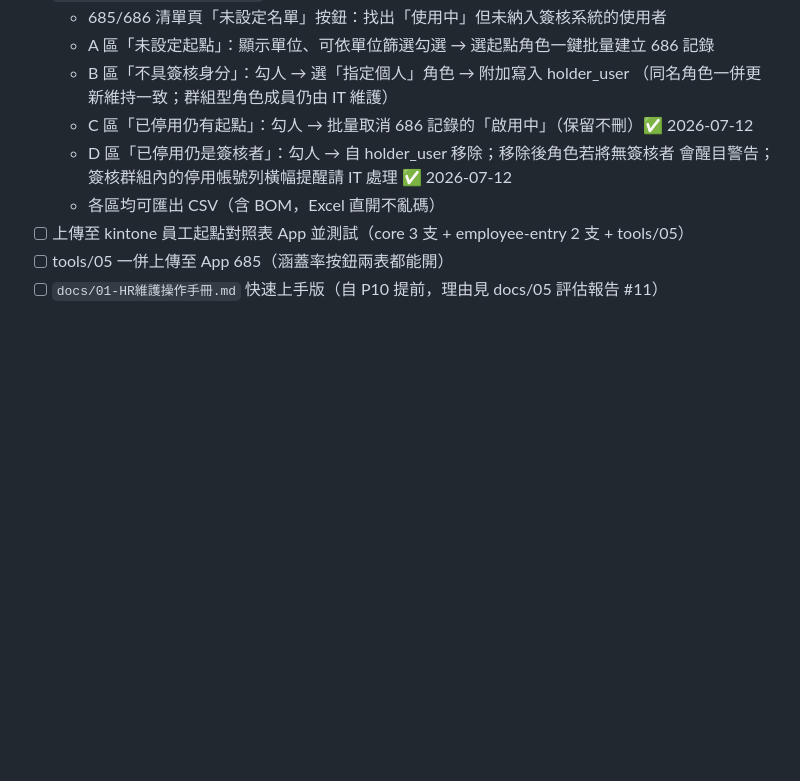
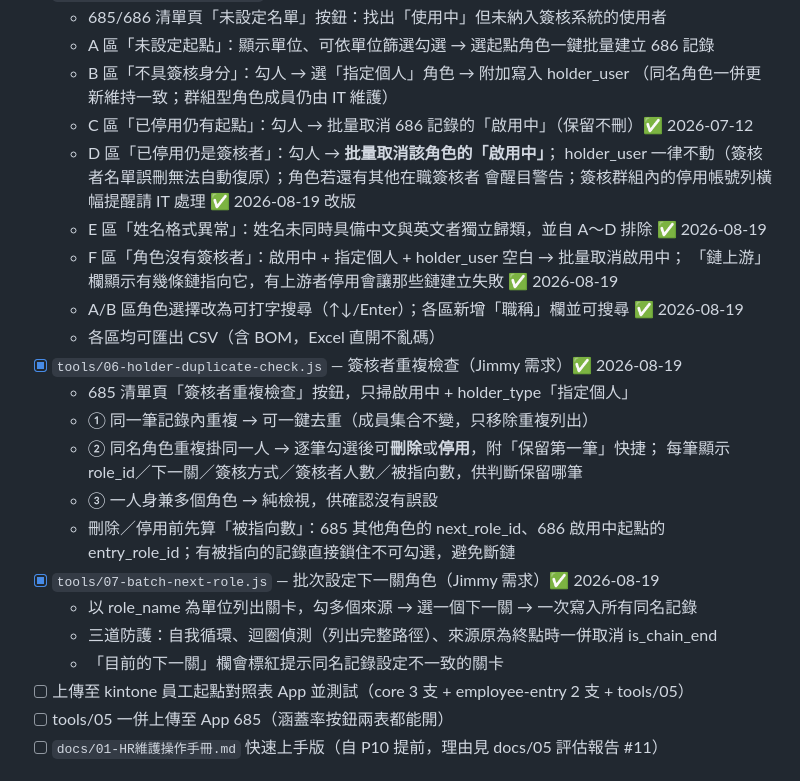
Before and after one commit to Yen60229/approval-routing-full, a Markdown page: docs/Phase進度追蹤.md, the part around the change. GitHub-like rendering; blank space fills up the shorter version.

Commit message:
docs: 進度追蹤補上 tools 05 改版與 06/07 兩支新工具

```diff
--- a/docs/Phase進度追蹤.md
+++ b/docs/Phase進度追蹤.md
@@ -99,9 +99,26 @@
   - B 區「不具簽核身分」：勾人 → 選「指定個人」角色 → 附加寫入 holder_user
     （同名角色一併更新維持一致；群組型角色成員仍由 IT 維護）
   - C 區「已停用仍有起點」：勾人 → 批量取消 686 記錄的「啟用中」（保留不刪）✅ 2026-07-12
-  - D 區「已停用仍是簽核者」：勾人 → 自 holder_user 移除；移除後角色若將無簽核者
-    會醒目警告；簽核群組內的停用帳號列橫幅提醒請 IT 處理 ✅ 2026-07-12
+  - D 區「已停用仍是簽核者」：勾人 → **批量取消該角色的「啟用中」**；
+    holder_user 一律不動（簽核者名單誤刪無法自動復原）；角色若還有其他在職簽核者
+    會醒目警告；簽核群組內的停用帳號列橫幅提醒請 IT 處理 ✅ 2026-08-19 改版
+  - E 區「姓名格式異常」：姓名未同時具備中文與英文者獨立歸類，並自 A～D 排除 ✅ 2026-08-19
+  - F 區「角色沒有簽核者」：啟用中 + 指定個人 + holder_user 空白 → 批量取消啟用中；
+    「鏈上游」欄顯示有幾條鏈指向它，有上游者停用會讓那些鏈建立失敗 ✅ 2026-08-19
+  - A/B 區角色選擇改為可打字搜尋（↑↓/Enter）；各區新增「職稱」欄並可搜尋 ✅ 2026-08-19
   - 各區均可匯出 CSV（含 BOM，Excel 直開不亂碼）
+- [x] `tools/06-holder-duplicate-check.js` — 簽核者重複檢查（Jimmy 需求）✅ 2026-08-19
+  - 685 清單頁「簽核者重複檢查」按鈕，只掃啟用中 + holder_type「指定個人」
+  - ① 同一筆記錄內重複 → 可一鍵去重（成員集合不變，只移除重複列出）
+  - ② 同名角色重複掛同一人 → 逐筆勾選後可**刪除**或**停用**，附「保留第一筆」快捷；
+    每筆顯示 role_id／下一關／簽核方式／簽核者人數／被指向數，供判斷保留哪筆
+  - ③ 一人身兼多個角色 → 純檢視，供確認沒有誤設
+  - 刪除／停用前先算「被指向數」：685 其他角色的 next_role_id、686 啟用中起點的
+    entry_role_id；有被指向的記錄直接鎖住不可勾選，避免斷鏈
+- [x] `tools/07-batch-next-role.js` — 批次設定下一關角色（Jimmy 需求）✅ 2026-08-19
+  - 以 role_name 為單位列出關卡，勾多個來源 → 選一個下一關 → 一次寫入所有同名記錄
+  - 三道防護：自我循環、迴圈偵測（列出完整路徑）、來源原為終點時一併取消 is_chain_end
+  - 「目前的下一關」欄會標紅提示同名記錄設定不一致的關卡
 - [ ] 上傳至 kintone 員工起點對照表 App 並測試（core 3 支 + employee-entry 2 支 + tools/05）
 - [ ] tools/05 一併上傳至 App 685（涵蓋率按鈕兩表都能開）
 - [ ] `docs/01-HR維護操作手冊.md` 快速上手版（自 P10 提前，理由見 docs/05 評估報告 #11）
```
